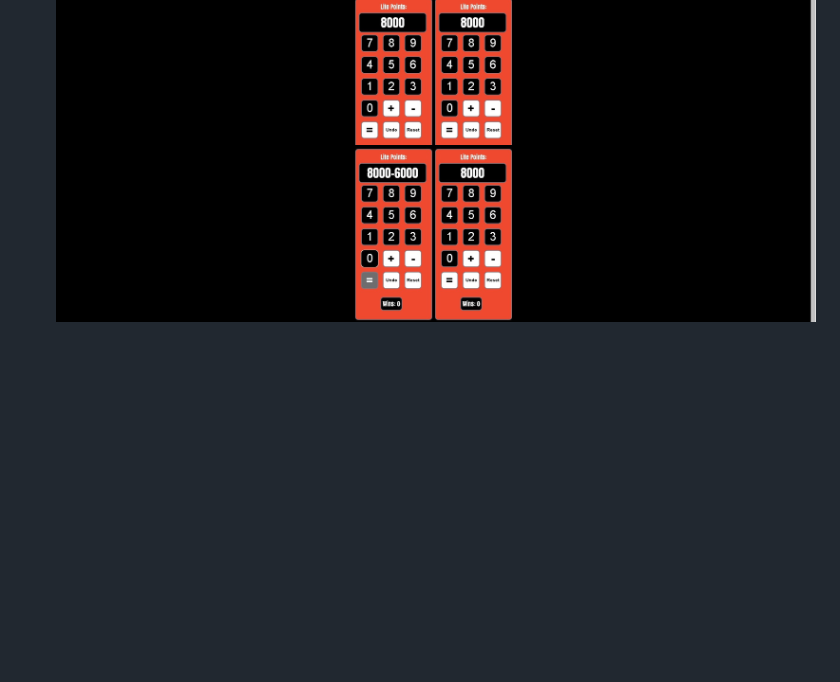
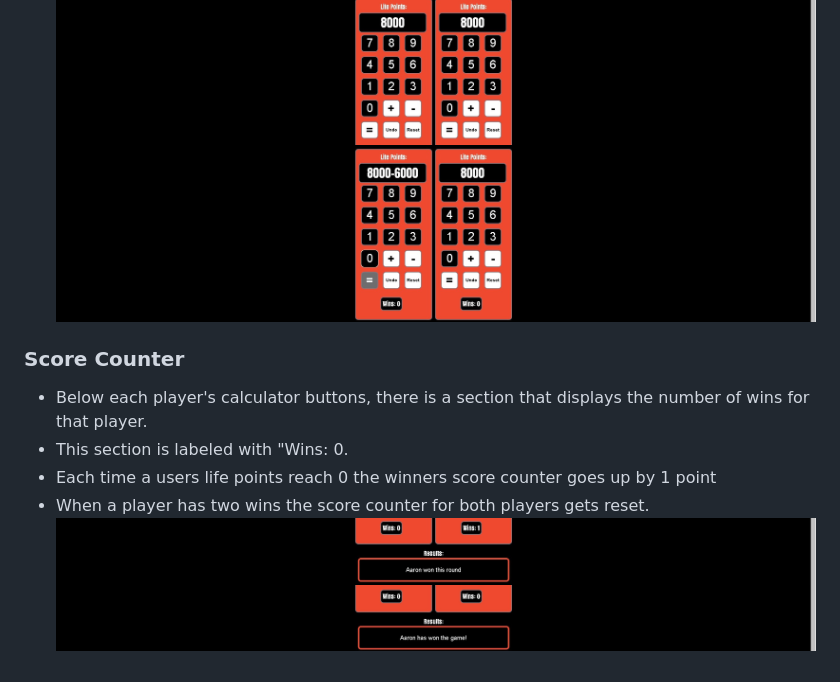
Before and after one commit to DiarmuidSheeran/yugioh-calculator, a Markdown page: README.md, the part around the change. Rendered like a GitHub page; pictures changed too: documentation/round-win.jpg (added), documentation/win-score.jpg (added); blank space fills up the shorter version.

Commit message:
add score counter feature to readme

```diff
--- a/README.md
+++ b/README.md
@@ -69,3 +69,12 @@ The YuGiOh logo is positioned at the top center of the page and gives clarity to
 * When hovered over these buttons change there properties for a more user friendly UI design
 ![picture of calculators](documentation/calculator.jpg)
 ![picture of calculator with calculation](documentation/calculation.jpg)
+
+### Score Counter
+
+* Below each player's calculator buttons, there is a section that displays the number of wins for that player.
+* This section is labeled with "Wins: 0.
+* Each time a users life points reach 0 the winners score counter goes up by 1 point
+* When a player has two wins the score counter for both players gets reset.
+![picture of score counter and player after winning a round](documentation/round-win.jpg)
+![picture of score counter and player after winning a game](documentation/win-score.jpg)
```
